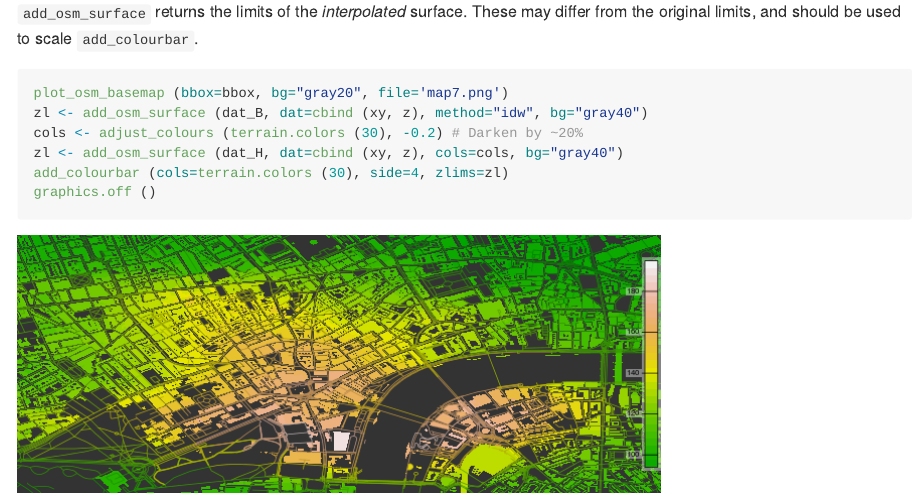
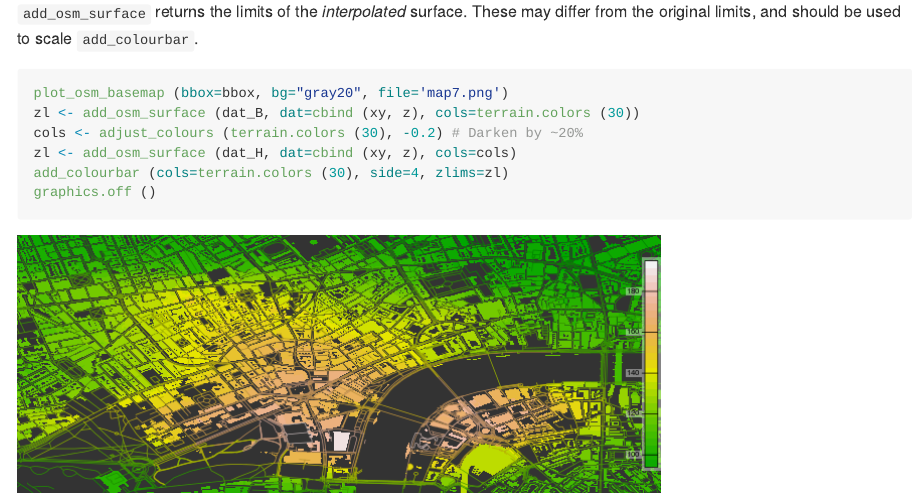
Before and after one commit to ropensci/osmplotr, an R Markdown document (README.Rmd): the page in a window 1100 px wide, from 5090 px down. The pictures show the output file README.md that the author committed with the source, drawn offline in the style of GitHub; badge pictures from the web are left out.

Commit message:
add examples

````diff
--- a/README.Rmd
+++ b/README.Rmd
@@ -204,9 +204,9 @@ z <- as.numeric (volcano)
 differ from the original limits, and should be used to scale `add_colourbar`.
 ```{r, eval=FALSE}
 plot_osm_basemap (bbox=bbox, bg="gray20", file='map7.png')
-zl <- add_osm_surface (dat_B, dat=cbind (xy, z), method="idw", bg="gray40")
+zl <- add_osm_surface (dat_B, dat=cbind (xy, z), cols=terrain.colors (30))
 cols <- adjust_colours (terrain.colors (30), -0.2) # Darken by ~20%
-zl <- add_osm_surface (dat_H, dat=cbind (xy, z), cols=cols, bg="gray40")
+zl <- add_osm_surface (dat_H, dat=cbind (xy, z), cols=cols)
 add_colourbar (cols=terrain.colors (30), side=4, zlims=zl)
 graphics.off ()
 ```
````
Also changed, not shown: R/add-axes.R (+5 -0 lines), R/add-colourbar.R (+6 -0 lines), R/add-osm-objects.R (+4 -0 lines), R/add-osm-surface.R (+15 -0 lines), R/get-bbox.R (+3 -0 lines), R/osm-structures.R (+7 -0 lines), R/plot-osm-basemap.R (+4 -0 lines), README.md, 7 other files.
